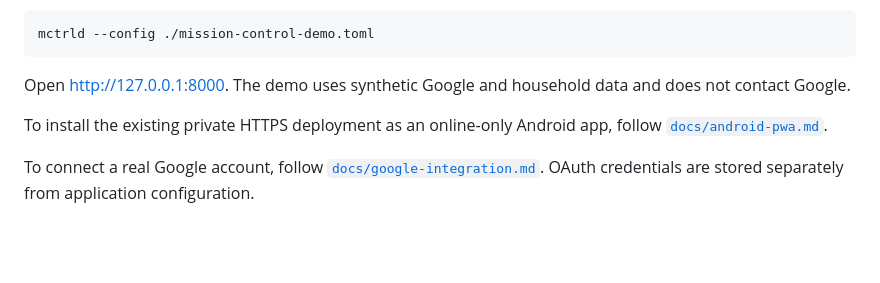
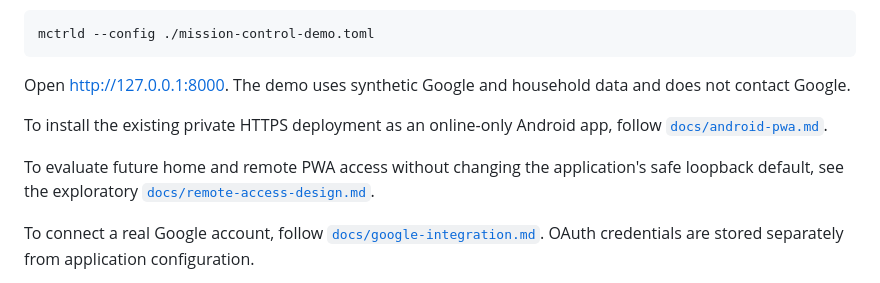
Before and after one commit to reductist/mission-control, a Markdown page: README.md, the part around the change. GitHub-like rendering; blank space fills up the shorter version.

Commit message:
docs: link remote PWA access design review

```diff
--- a/README.md
+++ b/README.md
@@ -129,6 +129,10 @@ data and does not contact Google.
 To install the existing private HTTPS deployment as an online-only Android app,
 follow [`docs/android-pwa.md`](docs/android-pwa.md).
 
+To evaluate future home and remote PWA access without changing the application's
+safe loopback default, see the exploratory
+[`docs/remote-access-design.md`](docs/remote-access-design.md).
+
 To connect a real Google account, follow
 [`docs/google-integration.md`](docs/google-integration.md). OAuth credentials
 are stored separately from application configuration.
```
